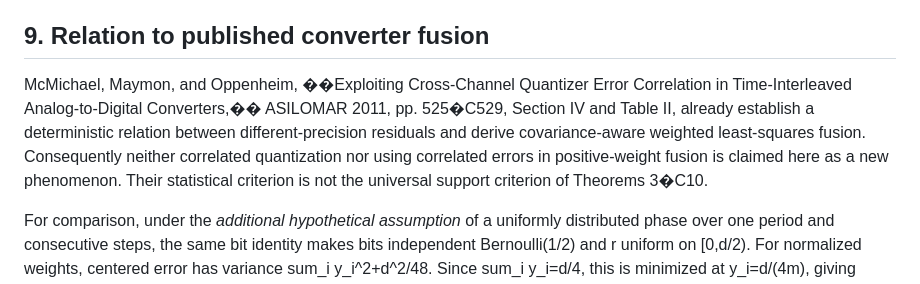
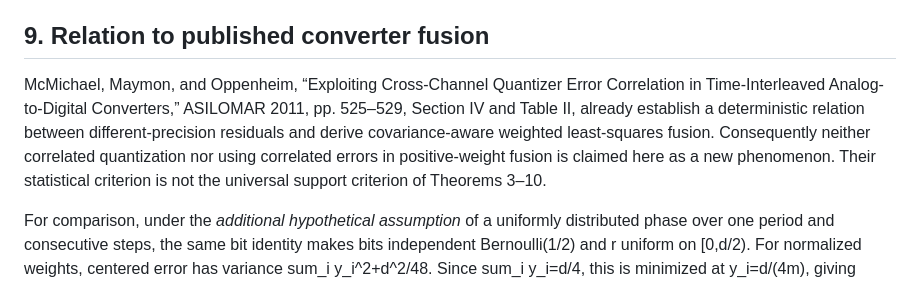
Before and after one commit to Haoyi-Zhang/DyadicBudget, a Markdown page: proofs/principal-budgets.md, the part around the change. Drawn GitHub-style.

Commit message:
Preserve exact published source bytes and integrity binding

```diff
--- a/proofs/principal-budgets.md
+++ b/proofs/principal-budgets.md
@@ -437,14 +437,14 @@ individual-precision monotonicity is not a law of this language.
 
 ## 9. Relation to published converter fusion
 
-McMichael, Maymon, and Oppenheim, ��Exploiting Cross-Channel Quantizer Error
-Correlation in Time-Interleaved Analog-to-Digital Converters,�� ASILOMAR 2011,
-pp. 525�C529, Section IV and Table II, already establish a deterministic
+McMichael, Maymon, and Oppenheim, “Exploiting Cross-Channel Quantizer Error
+Correlation in Time-Interleaved Analog-to-Digital Converters,” ASILOMAR 2011,
+pp. 525–529, Section IV and Table II, already establish a deterministic
 relation between different-precision residuals and derive covariance-aware
 weighted least-squares fusion. Consequently neither correlated quantization
 nor using correlated errors in positive-weight fusion is claimed here as a
 new phenomenon. Their statistical criterion is not the universal support
-criterion of Theorems 3�C10.
+criterion of Theorems 3–10.
 
 For comparison, under the *additional hypothetical assumption* of a uniformly
 distributed phase over one period and consecutive steps, the same bit identity
```
